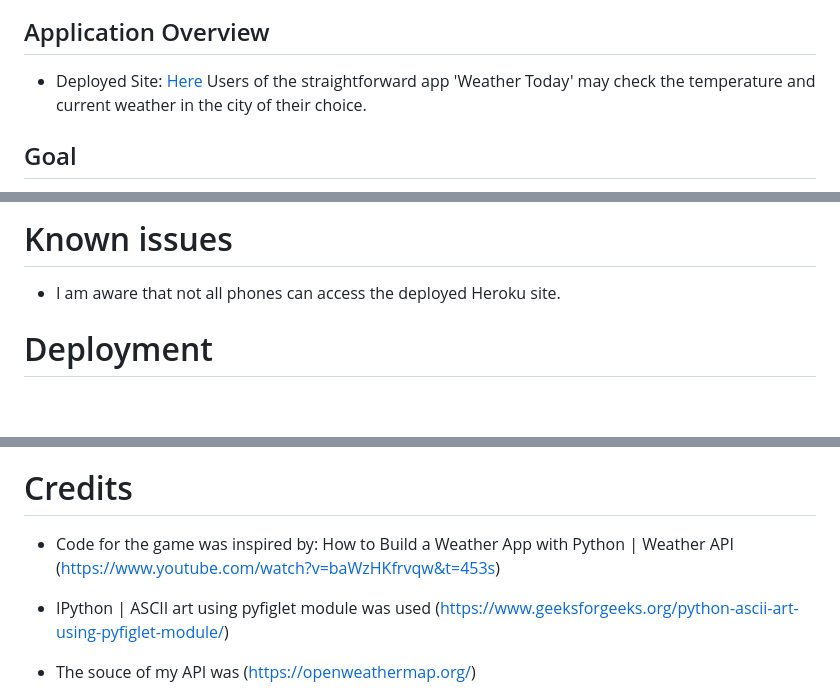
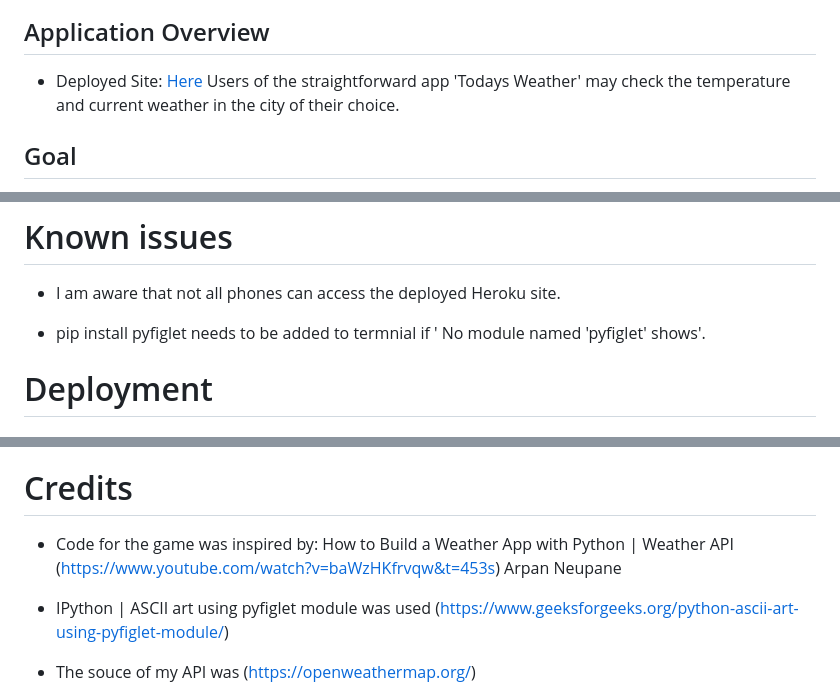
Before and after one commit to chloekeenan/weather-app, a Markdown page: README.md, 3 parts joined by grey strips. Rendered like a GitHub page; blank space fills up the shorter version.

Commit message:
add another known error

```diff
--- a/README.md
+++ b/README.md
@@ -5,7 +5,7 @@
 ## Application Overview
 
 * Deployed Site: [Here](https://chloes--weather-app.herokuapp.com/)
-Users of the straightforward app 'Weather Today' may check the temperature and current weather in the city of their choice.
+Users of the straightforward app 'Todays Weather' may check the temperature and current weather in the city of their choice.
 
 
 ## Goal
@@ -49,6 +49,8 @@ requests==2.28.1 needed to be added to requiremnts.txt | Resolved | Checked with
 # Known issues
 - I am aware that not all phones can access the deployed Heroku site.
 
+- pip install pyfiglet needs to be added to termnial if ' No module named 'pyfiglet' shows'.
+
 
 # Deployment
 ## Deployment to Heroku
@@ -73,7 +75,7 @@ requests==2.28.1 needed to be added to requiremnts.txt | Resolved | Checked with
 
 # Credits
 
-- Code for the game was inspired by: How to Build a Weather App with Python | Weather API (https://www.youtube.com/watch?v=baWzHKfrvqw&t=453s)
+- Code for the game was inspired by: How to Build a Weather App with Python | Weather API (https://www.youtube.com/watch?v=baWzHKfrvqw&t=453s) Arpan Neupane
 
 - IPython | ASCII art using pyfiglet module was used (https://www.geeksforgeeks.org/python-ascii-art-using-pyfiglet-module/)
 
```
